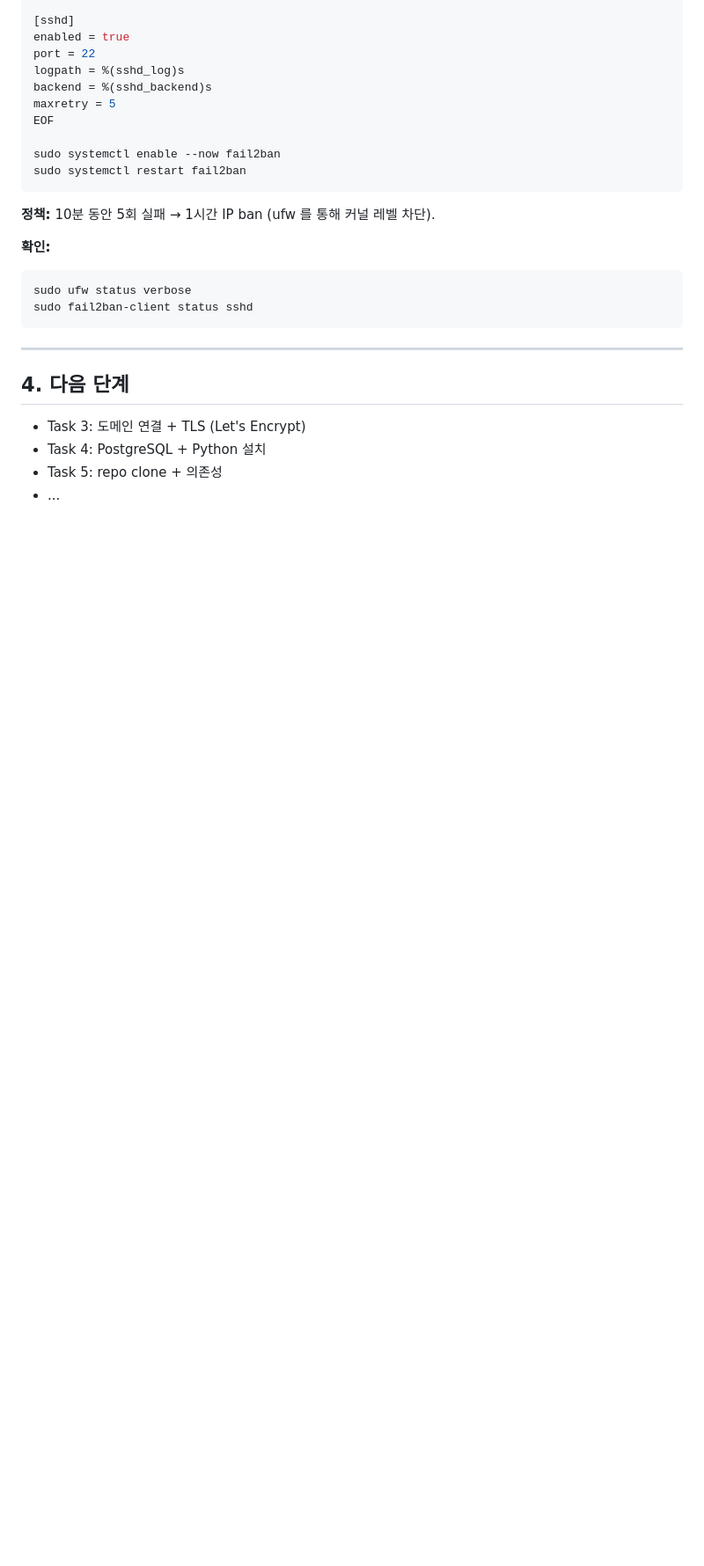
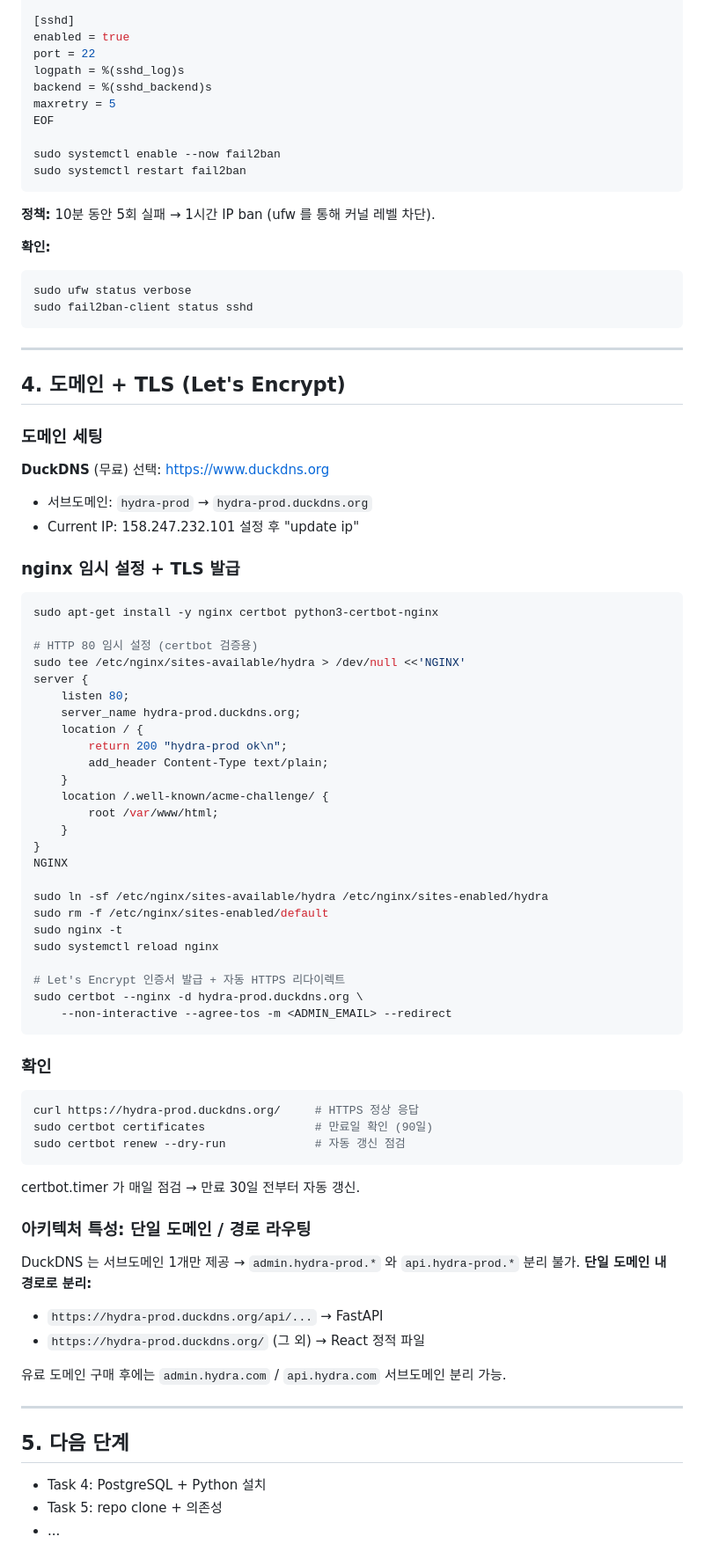
Before and after one commit to tony4jr/hydra, a Markdown page: docs/vps-setup.md, the part around the change. Shown at 88% size. GitHub-like rendering; blank space fills up the shorter version.

Commit message:
docs: VPS Task 3 — DuckDNS + Let's Encrypt TLS
- DuckDNS 무료 서브도메인: hydra-prod.duckdns.org
- nginx + certbot 설치 + TLS 자동 발급 (만료 2026-07-21)
- 자동 HTTPS 리다이렉트 + 자동 갱신 타이머
- 단일 도메인 구조 설명 (경로 기반 라우팅)

실제 적용: https://hydra-prod.duckdns.org 녹색 자물쇠 확인.

Co-Authored-By: Claude Opus 4.7 (1M context) <noreply@anthropic.com>

````diff
--- a/docs/vps-setup.md
+++ b/docs/vps-setup.md
@@ -143,9 +143,65 @@ sudo fail2ban-client status sshd
 
 ---
 
-## 4. 다음 단계
+## 4. 도메인 + TLS (Let's Encrypt)
 
-- Task 3: 도메인 연결 + TLS (Let's Encrypt)
+### 도메인 세팅
+**DuckDNS** (무료) 선택: https://www.duckdns.org
+- 서브도메인: `hydra-prod` → `hydra-prod.duckdns.org`
+- Current IP: 158.247.232.101 설정 후 "update ip"
+
+### nginx 임시 설정 + TLS 발급
+
+```bash
+sudo apt-get install -y nginx certbot python3-certbot-nginx
+
+# HTTP 80 임시 설정 (certbot 검증용)
+sudo tee /etc/nginx/sites-available/hydra > /dev/null <<'NGINX'
+server {
+    listen 80;
+    server_name hydra-prod.duckdns.org;
+    location / {
+        return 200 "hydra-prod ok\n";
+        add_header Content-Type text/plain;
+    }
+    location /.well-known/acme-challenge/ {
+        root /var/www/html;
+    }
+}
+NGINX
+
+sudo ln -sf /etc/nginx/sites-available/hydra /etc/nginx/sites-enabled/hydra
+sudo rm -f /etc/nginx/sites-enabled/default
+sudo nginx -t
+sudo systemctl reload nginx
+
+# Let's Encrypt 인증서 발급 + 자동 HTTPS 리다이렉트
+sudo certbot --nginx -d hydra-prod.duckdns.org \
+    --non-interactive --agree-tos -m <ADMIN_EMAIL> --redirect
+```
+
+### 확인
+```bash
+curl https://hydra-prod.duckdns.org/     # HTTPS 정상 응답
+sudo certbot certificates                # 만료일 확인 (90일)
+sudo certbot renew --dry-run             # 자동 갱신 점검
+```
+
+certbot.timer 가 매일 점검 → 만료 30일 전부터 자동 갱신.
+
+### 아키텍처 특성: 단일 도메인 / 경로 라우팅
+
+DuckDNS 는 서브도메인 1개만 제공 → `admin.hydra-prod.*` 와 `api.hydra-prod.*` 분리 불가.
+**단일 도메인 내 경로로 분리:**
+- `https://hydra-prod.duckdns.org/api/...` → FastAPI
+- `https://hydra-prod.duckdns.org/` (그 외) → React 정적 파일
+
+유료 도메인 구매 후에는 `admin.hydra.com` / `api.hydra.com` 서브도메인 분리 가능.
+
+---
+
+## 5. 다음 단계
+
 - Task 4: PostgreSQL + Python 설치
 - Task 5: repo clone + 의존성
 - ...
````
